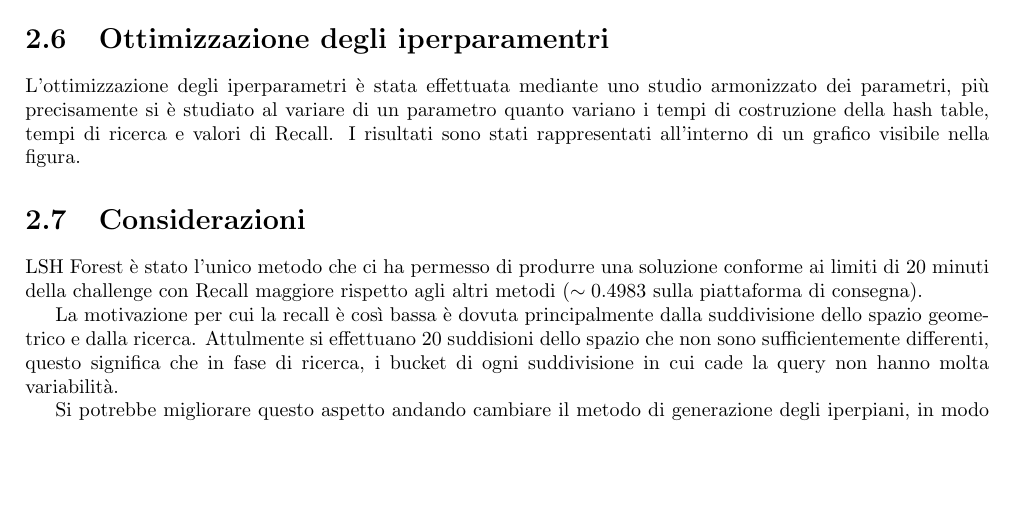
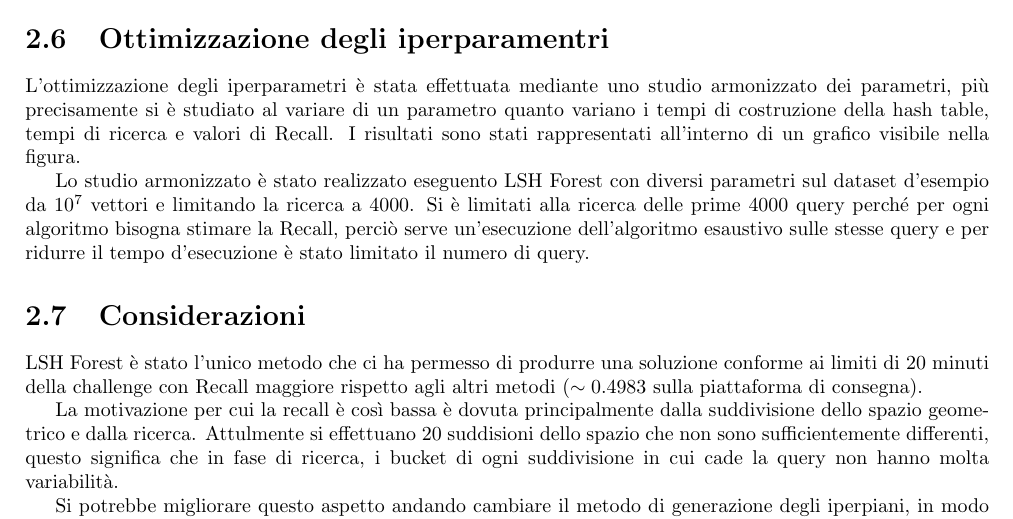
Before and after one commit to frefolli/sigmod, a LaTeX document (report/main.tex, which reads report/chapters/soluzione_proposta.tex): part of page 11 of 12, cut so that both start at the same text, the shorter picture padded with empty space. Compiled offline with pdfLaTeX.

Commit message:
ottimizzazione

```diff
--- a/report/chapters/soluzione_proposta.tex
+++ b/report/chapters/soluzione_proposta.tex
@@ -494,6 +494,12 @@ quanto variano i tempi di costruzione della hash table, tempi di ricerca e valor
 di Recall. I risultati sono stati rappresentati all'interno di un grafico visibile
 nella figura.
 
+Lo studio armonizzato è stato realizzato eseguento LSH Forest con diversi parametri
+sul dataset d'esempio da $10^7$ vettori e limitando la ricerca a $4000$.
+Si è limitati alla ricerca delle prime $4000$ query perché per ogni algoritmo bisogna
+stimare la Recall, perciò serve un'esecuzione dell'algoritmo esaustivo sulle stesse
+query e per ridurre il tempo d'esecuzione è stato limitato il numero di query.
+
 
 \section{Considerazioni}
 LSH Forest è stato l'unico metodo che ci ha permesso di produrre una soluzione
```
